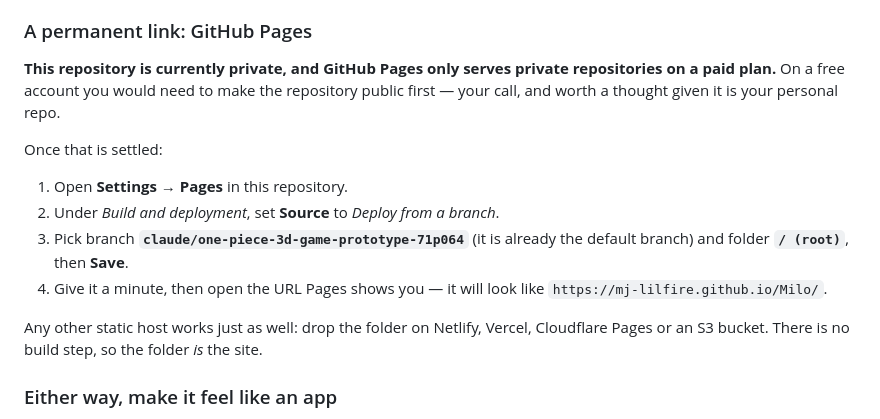
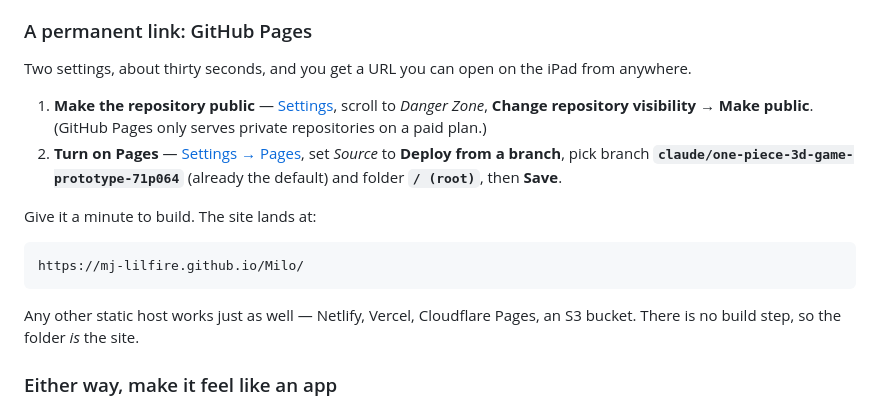
Before and after one commit to mj-lilfire/Milo, a Markdown page: README.md, the part around the change. Rendered like a GitHub page.

Commit message:
Point the README at the GitHub Pages setup
Leads with the two settings that produce a permanent link now that the
repository is going public, with direct links to both pages and the URL the
site will land on. Keeps serving over local Wi-Fi as the alternative for
anyone who would rather not publish it.

Co-Authored-By: Claude Opus 5 <noreply@anthropic.com>
Claude-Session: https://claude.ai/code/session_01UDJGbwsHGUpA14YwiyLtfj

````diff
--- a/README.md
+++ b/README.md
@@ -39,23 +39,25 @@ iPad. The computer needs to stay awake and on the network while you play.
 
 ### A permanent link: GitHub Pages
 
-**This repository is currently private, and GitHub Pages only serves private
-repositories on a paid plan.** On a free account you would need to make the
-repository public first — your call, and worth a thought given it is your
-personal repo.
+Two settings, about thirty seconds, and you get a URL you can open on the iPad
+from anywhere.
 
-Once that is settled:
+1. **Make the repository public** — [Settings](https://github.com/mj-lilfire/Milo/settings),
+   scroll to *Danger Zone*, **Change repository visibility → Make public**.
+   (GitHub Pages only serves private repositories on a paid plan.)
+2. **Turn on Pages** — [Settings → Pages](https://github.com/mj-lilfire/Milo/settings/pages),
+   set *Source* to **Deploy from a branch**, pick branch
+   **`claude/one-piece-3d-game-prototype-71p064`** (already the default) and
+   folder **`/ (root)`**, then **Save**.
 
-1. Open **Settings → Pages** in this repository.
-2. Under *Build and deployment*, set **Source** to *Deploy from a branch*.
-3. Pick branch **`claude/one-piece-3d-game-prototype-71p064`** (it is already
-   the default branch) and folder **`/ (root)`**, then **Save**.
-4. Give it a minute, then open the URL Pages shows you — it will look like
-   `https://mj-lilfire.github.io/Milo/`.
+Give it a minute to build. The site lands at:
 
-Any other static host works just as well: drop the folder on Netlify, Vercel,
-Cloudflare Pages or an S3 bucket. There is no build step, so the folder *is*
-the site.
+```
+https://mj-lilfire.github.io/Milo/
+```
+
+Any other static host works just as well — Netlify, Vercel, Cloudflare Pages,
+an S3 bucket. There is no build step, so the folder *is* the site.
 
 ### Either way, make it feel like an app
 
````
